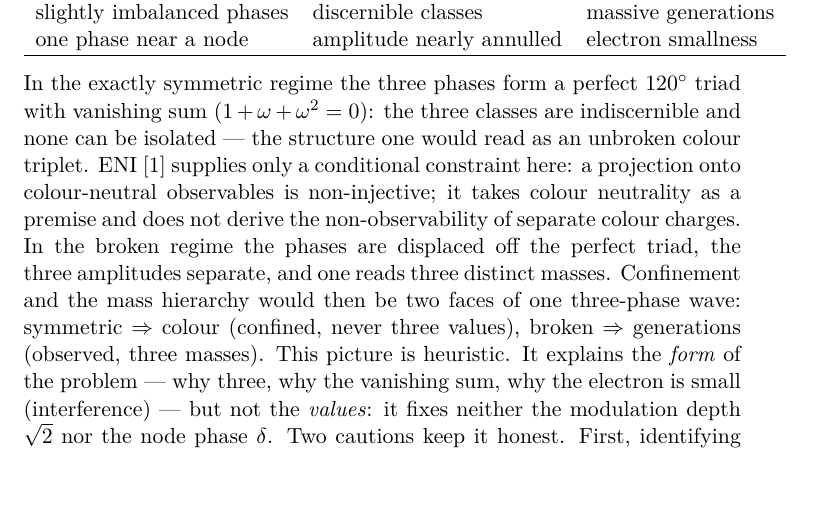
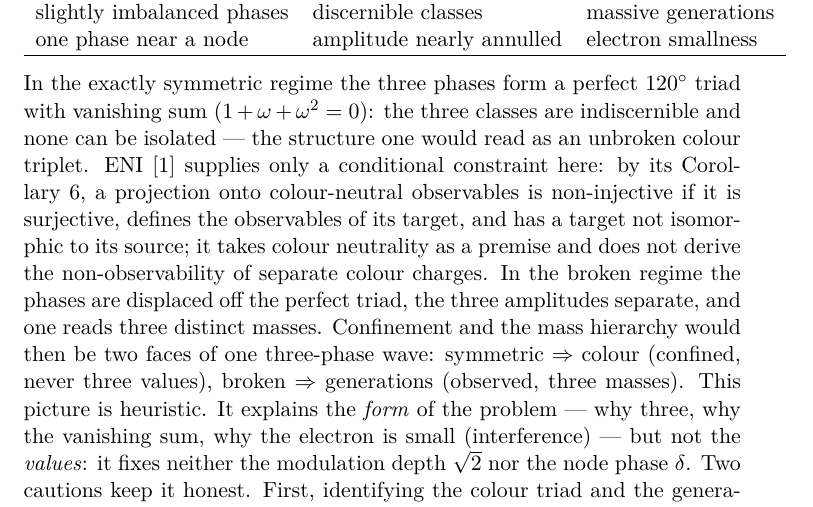
Before and after one commit to Cosmochrony/koide-unit-dispersion, a LaTeX paper (tex/KoideUnitDispersion.tex): part of page 6 of 16, cut so that both start at the same text, the shorter picture padded with empty space. Compiled offline with pdfLaTeX.

Commit message:
KUD 1.6 candidate, r2 repair: the ENI import names Corollary 6's premises

```diff
--- a/tex/KoideUnitDispersion.tex
+++ b/tex/KoideUnitDispersion.tex
@@ -238,9 +238,10 @@ Independent Researcher, France\\
       In the exactly symmetric regime the three phases form a perfect $120^\circ$ triad with vanishing sum
       ($1 + \omega + \omega^2 = 0$): the three classes are indiscernible and none can be isolated~---~the structure
       one would read as an unbroken colour triplet.
-      ENI~\cite{Beau2026l} supplies only a conditional constraint here: a projection onto colour-neutral
-      observables is non-injective; it takes colour neutrality as a premise and does not derive the
-      non-observability of separate colour charges.
+      ENI~\cite{Beau2026l} supplies only a conditional constraint here: by its Corollary~6, a projection onto
+      colour-neutral observables is non-injective if it is surjective, defines the observables of its target,
+      and has a target not isomorphic to its source; it takes colour neutrality as a premise and does not derive
+      the non-observability of separate colour charges.
       In the broken regime the phases are displaced off the perfect triad, the three amplitudes separate, and one
       reads three distinct masses.
       Confinement and the mass hierarchy would then be two faces of one three-phase wave: symmetric $\Rightarrow$
```
Also changed, not shown: 1 other file.
